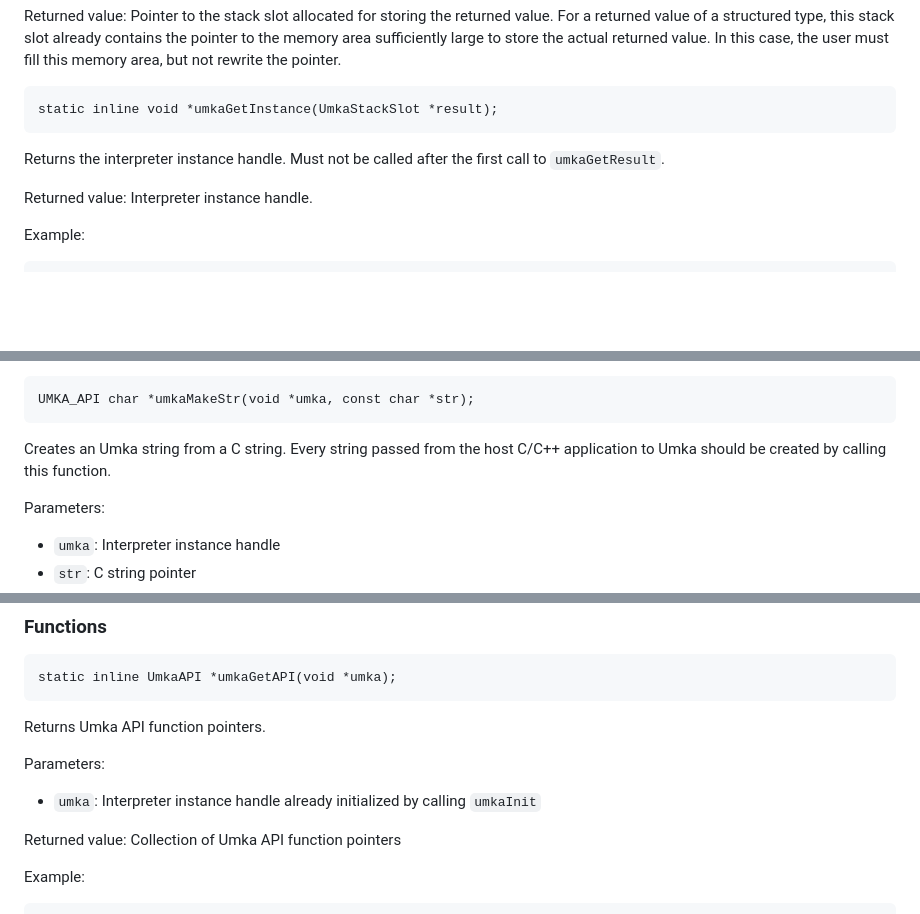
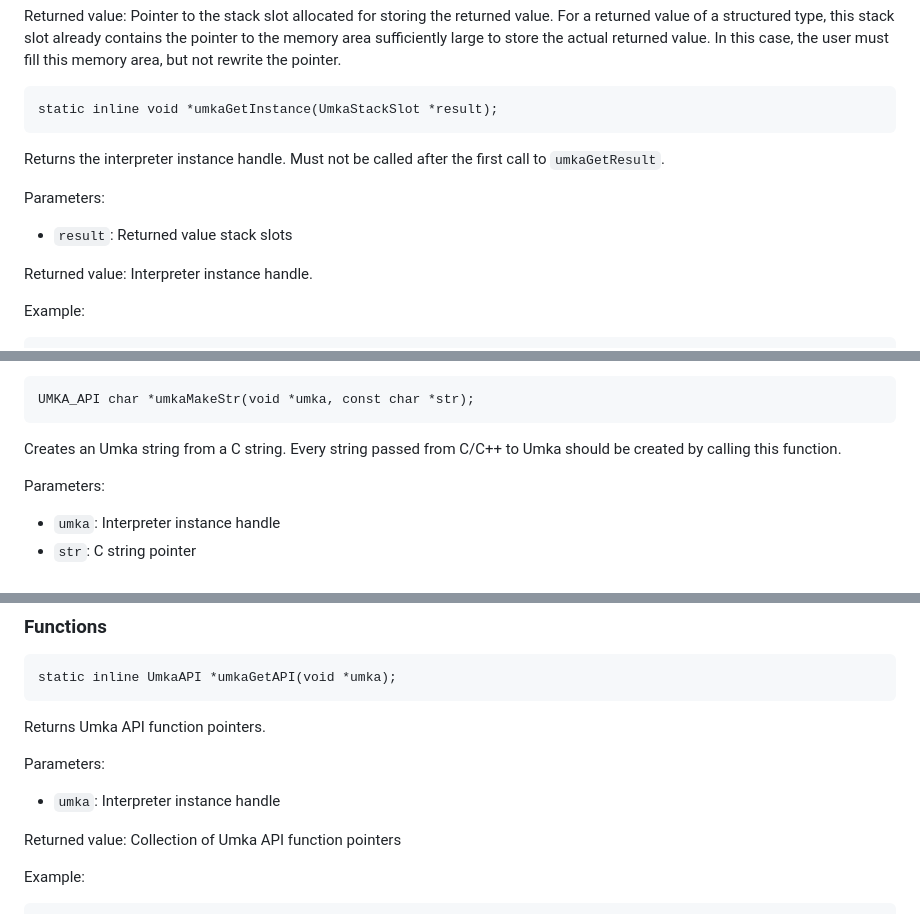
Before and after one commit to vtereshkov/umka-lang, a Markdown page: doc/api.md, 3 parts joined by grey strips. Drawn GitHub-style; blank space fills up the shorter version.

````diff
--- a/doc/api.md
+++ b/doc/api.md
@@ -194,6 +200,10 @@ static inline void *umkaGetInstance(UmkaStackSlot *result);
 ```
 Returns the interpreter instance handle. Must not be called after the first call to `umkaGetResult`.
 
+Parameters:
+
+* `result`: Returned value stack slots
+
 Returned value: Interpreter instance handle.
 
 Example:
@@ -435,7 +455,7 @@ Returned value: Pointer to the map item, `NULL` if the item does not exist.
 ```
 UMKA_API char *umkaMakeStr(void *umka, const char *str);
 ```
-Creates an Umka string from a C string. Every string passed from the host C/C++ application to Umka should be created by calling this function.
+Creates an Umka string from a C string. Every string passed from C/C++ to Umka should be created by calling this function.
 
 Parameters:
 
@@ -501,7 +521,7 @@ Returns Umka API function pointers.
 
 Parameters:
 
-* `umka`: Interpreter instance handle already initialized by calling `umkaInit`
+* `umka`: Interpreter instance handle
 
 Returned value: Collection of Umka API function pointers
 
````
Also changed, not shown: other parts of doc/api.md (+29 -13 lines).
